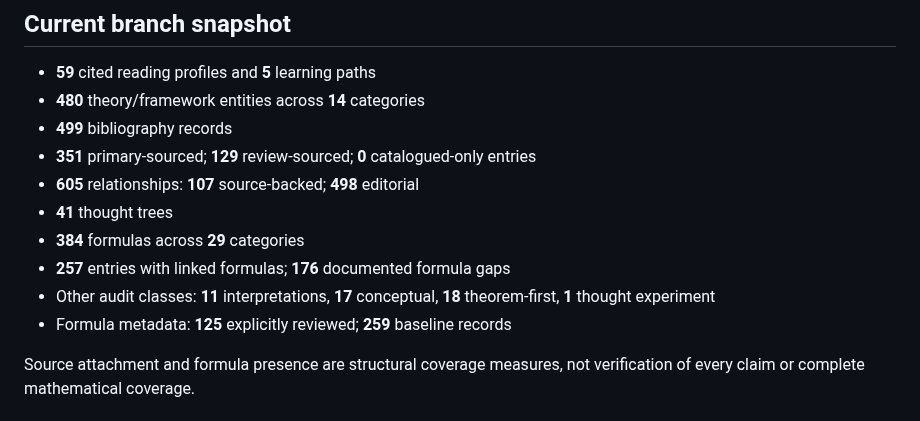
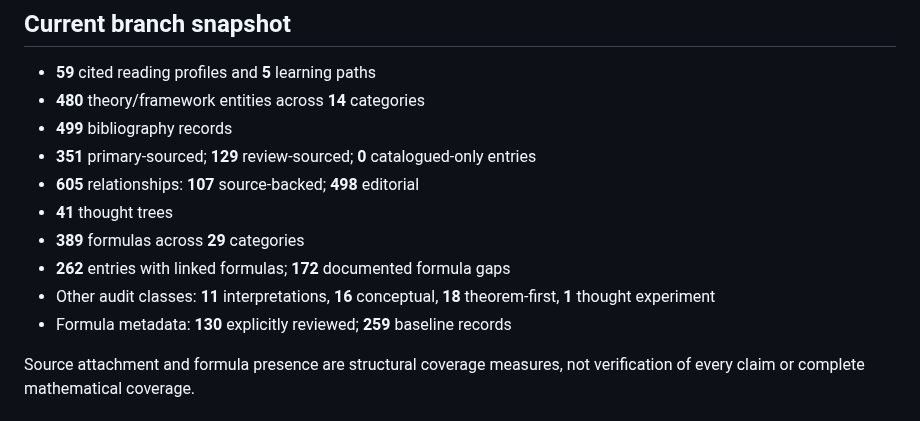
Before and after one commit to JeremyHennessy/Quantum-index, a Markdown page: docs/COVERAGE.md, the part around the change. Rendered like a GitHub page.

Commit message:
Refresh formula-depth coverage census

```diff
--- a/docs/COVERAGE.md
+++ b/docs/COVERAGE.md
@@ -13,10 +13,10 @@ Quantum Index indexes source-backed theories, formulations, interpretations, res
 - **351** primary-sourced; **129** review-sourced; **0** catalogued-only entries
 - **605** relationships: **107** source-backed; **498** editorial
 - **41** thought trees
-- **384** formulas across **29** categories
-- **257** entries with linked formulas; **176** documented formula gaps
-- Other audit classes: **11** interpretations, **17** conceptual, **18** theorem-first, **1** thought experiment
-- Formula metadata: **125** explicitly reviewed; **259** baseline records
+- **389** formulas across **29** categories
+- **262** entries with linked formulas; **172** documented formula gaps
+- Other audit classes: **11** interpretations, **16** conceptual, **18** theorem-first, **1** thought experiment
+- Formula metadata: **130** explicitly reviewed; **259** baseline records
 
 Source attachment and formula presence are structural coverage measures, not verification of every claim or complete mathematical coverage.
 <!-- coverage:end -->
```
